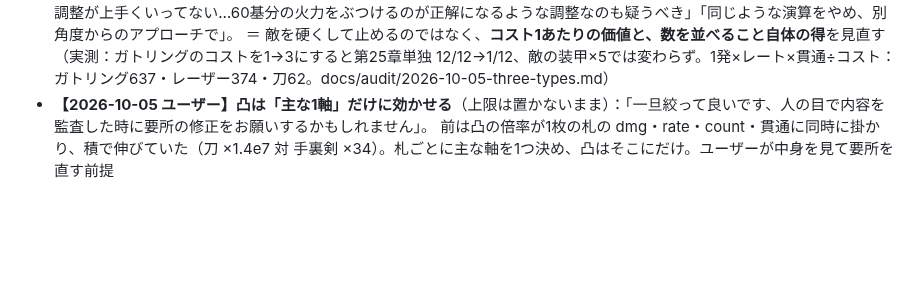
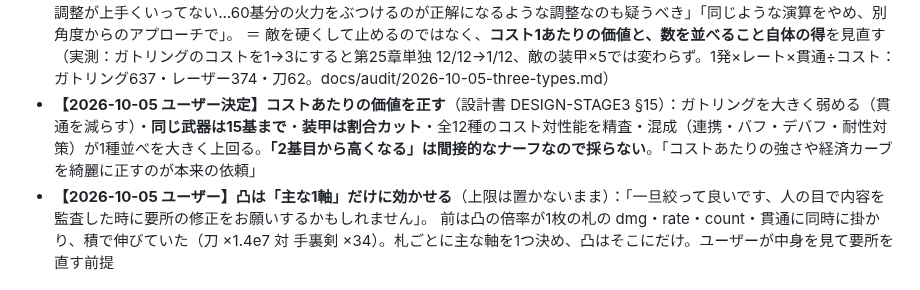
Before and after one commit to sakuraraichi-lang/TOWERINKURI, a Markdown page: CLAUDE.md, the part around the change. GitHub-like rendering; blank space fills up the shorter version.

Commit message:
設計書 §15：コストあたりの価値を正す（ユーザー決定：ガトリングを大きく弱める・同じ武器は15基まで・装甲は割合カット・全12種の精査・混成が上回る）
Co-Authored-By: Claude Opus 5.5 <noreply@anthropic.com>

```diff
--- a/CLAUDE.md
+++ b/CLAUDE.md
@@ -134,6 +134,7 @@ HTML は `no-store` にしてある（`vercel.json`）。
 - **【2026-10-05 ユーザー】ミサイルの札・戦術核**：「ミサイルは札を取らなくてもある程度強い、というコンセプトならあまり問題ない」「戦術核の効果（被爆）は方針に合っています」
 - **【2026-10-05 ユーザー】コストあたりの強さを疑う**：「60基のガトリングを置けるというのが大きなノイズ」「コスト1のガトリングとコスト2の手裏剣のダメージが同じであれば、ガトリング2基の方が強いのは当たり前」「コストあたりのバランス調整が上手くいってない…60基分の火力をぶつけるのが正解になるような調整なのも疑うべき」「同じような演算をやめ、別角度からのアプローチで」。
   ＝ 敵を硬くして止めるのではなく、**コスト1あたりの価値と、数を並べること自体の得**を見直す（実測：ガトリングのコストを1→3にすると第25章単独 12/12→1/12、敵の装甲×5では変わらず。1発×レート×貫通÷コスト：ガトリング637・レーザー374・刀62。docs/audit/2026-10-05-three-types.md）
+- **【2026-10-05 ユーザー決定】コストあたりの価値を正す**（設計書 DESIGN-STAGE3 §15）：ガトリングを大きく弱める（貫通を減らす）・**同じ武器は15基まで**・**装甲は割合カット**・全12種のコスト対性能を精査・混成（連携・バフ・デバフ・耐性対策）が1種並べを大きく上回る。**「2基目から高くなる」は間接的なナーフなので採らない**。「コストあたりの強さや経済カーブを綺麗に正すのが本来の依頼」
 - **【2026-10-05 ユーザー】凸は「主な1軸」だけに効かせる**（上限は置かないまま）：「一旦絞って良いです、人の目で内容を監査した時に要所の修正をお願いするかもしれません」。
   前は凸の倍率が1枚の札の dmg・rate・count・貫通に同時に掛かり、積で伸びていた（刀 ×1.4e7 対 手裏剣 ×34）。札ごとに主な軸を1つ決め、凸はそこにだけ。ユーザーが中身を見て要所を直す前提
 
```
Also changed, not shown: docs/DESIGN-STAGE3-2026-09-30.md (+21 -0 lines).
